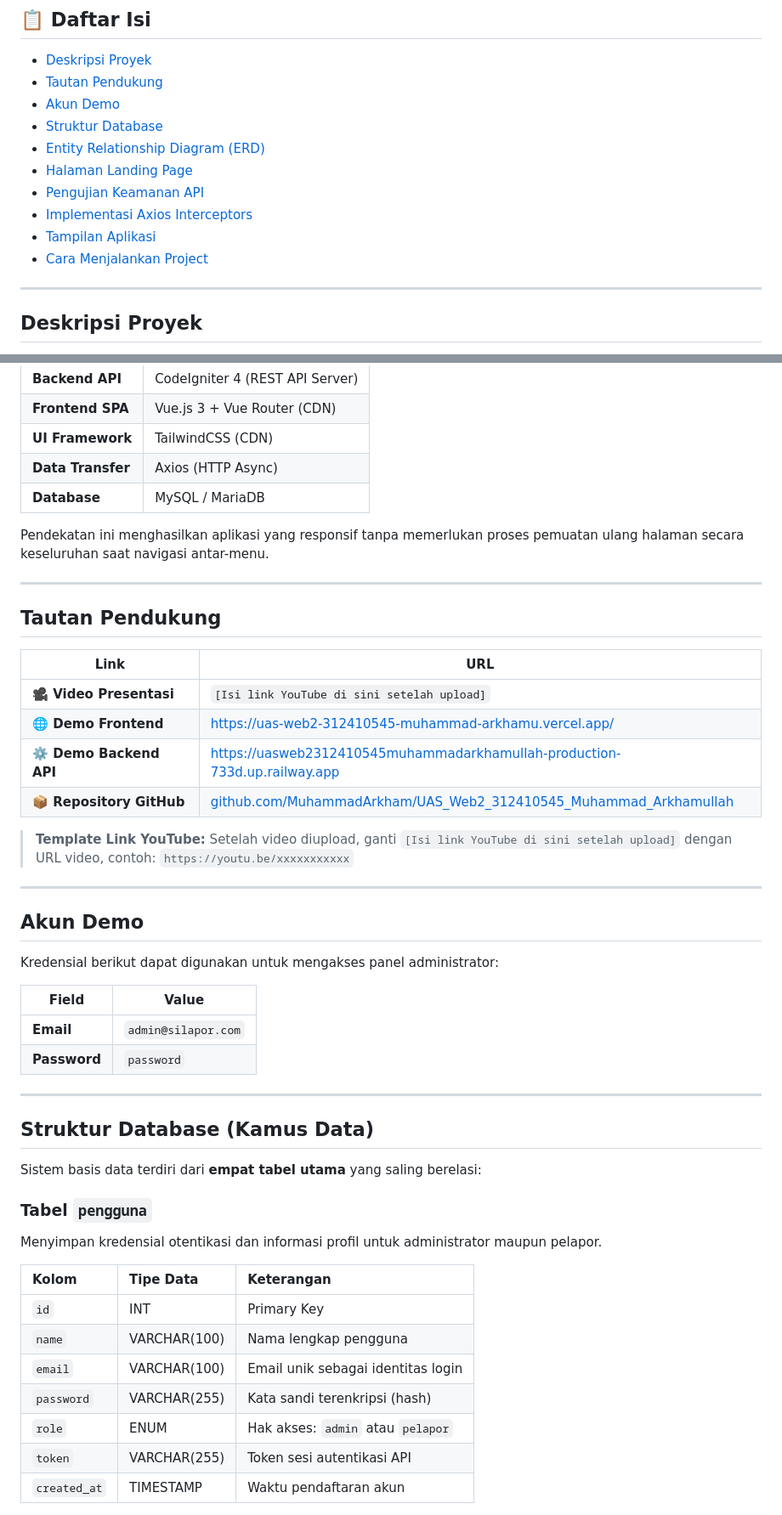
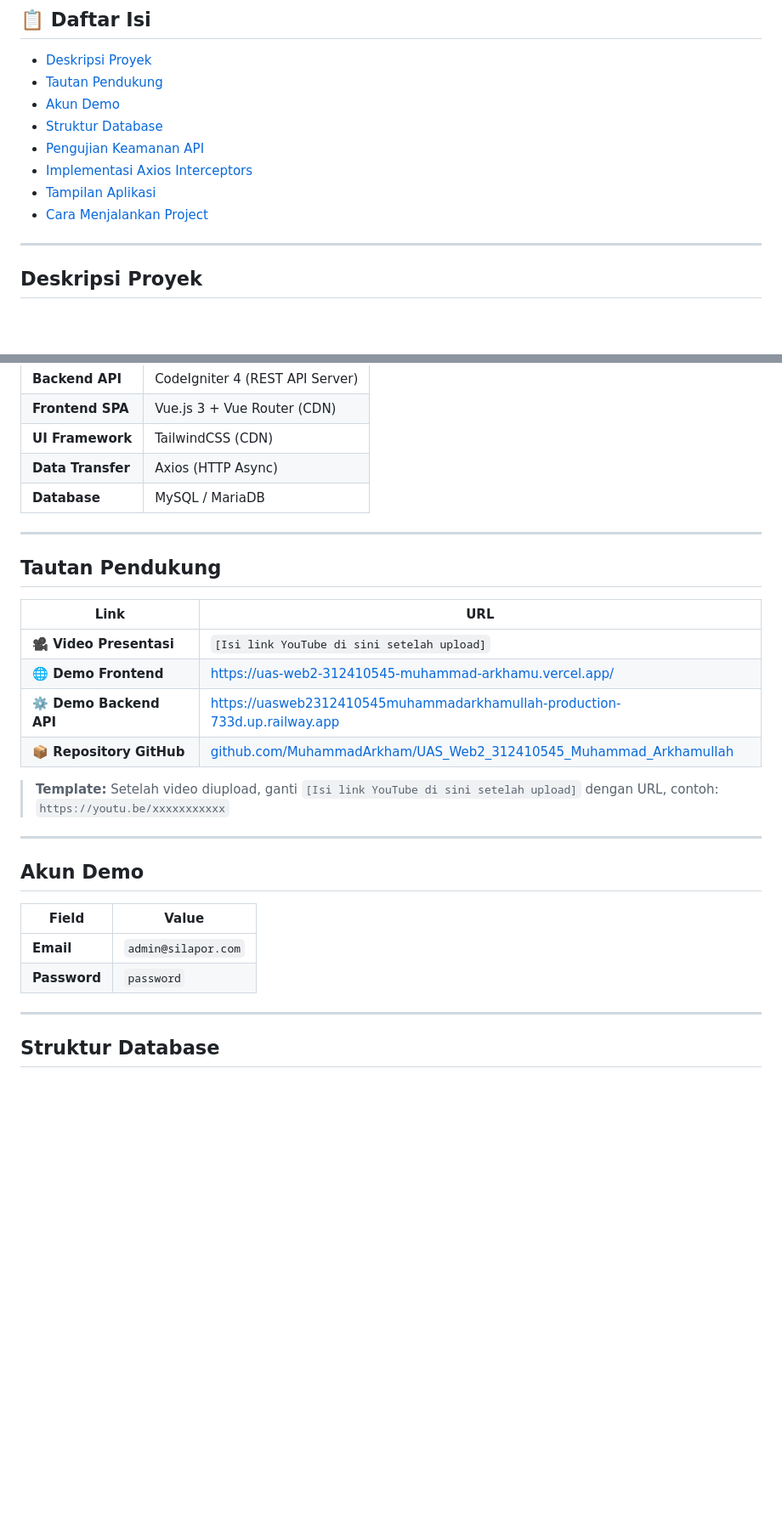
Before and after one commit to MuhammadArkham/UAS_Web2_312410545_Muhammad_Arkhamullah, a Markdown page: README.md, 2 parts joined by grey strips. Shown at 85% size. Rendered like a GitHub page; blank space fills up the shorter version.

```diff
--- a/README.md
+++ b/README.md
@@ -17,6 +17,4 @@
 - [Tautan Pendukung](#tautan-pendukung)
 - [Akun Demo](#akun-demo)
 - [Struktur Database](#struktur-database)
-- [Entity Relationship Diagram (ERD)](#entity-relationship-diagram-erd)
-- [Halaman Landing Page](#halaman-landing-page-pengunjung)
 - [Pengujian Keamanan API](#pengujian-keamanan-api)
@@ -38,26 +36,22 @@ SiLapor merupakan platform pengaduan masyarakat berbasis web yang dirancang untu
 | **Data Transfer** | Axios (HTTP Async) |
 | **Database** | MySQL / MariaDB |
 
-Pendekatan ini menghasilkan aplikasi yang responsif tanpa memerlukan proses pemuatan ulang halaman secara keseluruhan saat navigasi antar-menu.
-
 ---
 
 ## Tautan Pendukung
 
 | Link | URL |
-|------|-----|
+|------|------|
 | **🎥 Video Presentasi** | `[Isi link YouTube di sini setelah upload]` |
 | **🌐 Demo Frontend** | [https://uas-web2-312410545-muhammad-arkhamu.vercel.app/](https://uas-web2-312410545-muhammad-arkhamu.vercel.app/) |
 | **⚙️ Demo Backend API** | [https://uasweb2312410545muhammadarkhamullah-production-733d.up.railway.app](https://uasweb2312410545muhammadarkhamullah-production-733d.up.railway.app) |
 | **📦 Repository GitHub** | [github.com/MuhammadArkham/UAS_Web2_312410545_Muhammad_Arkhamullah](https://github.com/MuhammadArkham/UAS_Web2_312410545_Muhammad_Arkhamullah) |
 
-> **Template Link YouTube:** Setelah video diupload, ganti `[Isi link YouTube di sini setelah upload]` dengan URL video, contoh: `https://youtu.be/xxxxxxxxxxx`
+> **Template:** Setelah video diupload, ganti `[Isi link YouTube di sini setelah upload]` dengan URL, contoh: `https://youtu.be/xxxxxxxxxxx`
 
 ---
 
 ## Akun Demo
-
-Kredensial berikut dapat digunakan untuk mengakses panel administrator:
 
 | Field | Value |
 |-------|-------|
@@ -66,20 +60,5 @@ Kredensial berikut dapat digunakan untuk mengakses panel administrator:
 
 ---
 
-## Struktur Database (Kamus Data)
+## Struktur Database
 
-Sistem basis data terdiri dari **empat tabel utama** yang saling berelasi:
-
-### Tabel `pengguna`
-Menyimpan kredensial otentikasi dan informasi profil untuk administrator maupun pelapor.
-
-| Kolom | Tipe Data | Keterangan |
-|:---|:---|:---|
-| `id` | INT | Primary Key |
-| `name` | VARCHAR(100) | Nama lengkap pengguna |
-| `email` | VARCHAR(100) | Email unik sebagai identitas login |
-| `password` | VARCHAR(255) | Kata sandi terenkripsi (hash) |
-| `role` | ENUM | Hak akses: `admin` atau `pelapor` |
-| `token` | VARCHAR(255) | Token sesi autentikasi API |
-| `created_at` | TIMESTAMP | Waktu pendaftaran akun |
-
```
Also changed, not shown: other parts of README.md (+63 -82 lines).
